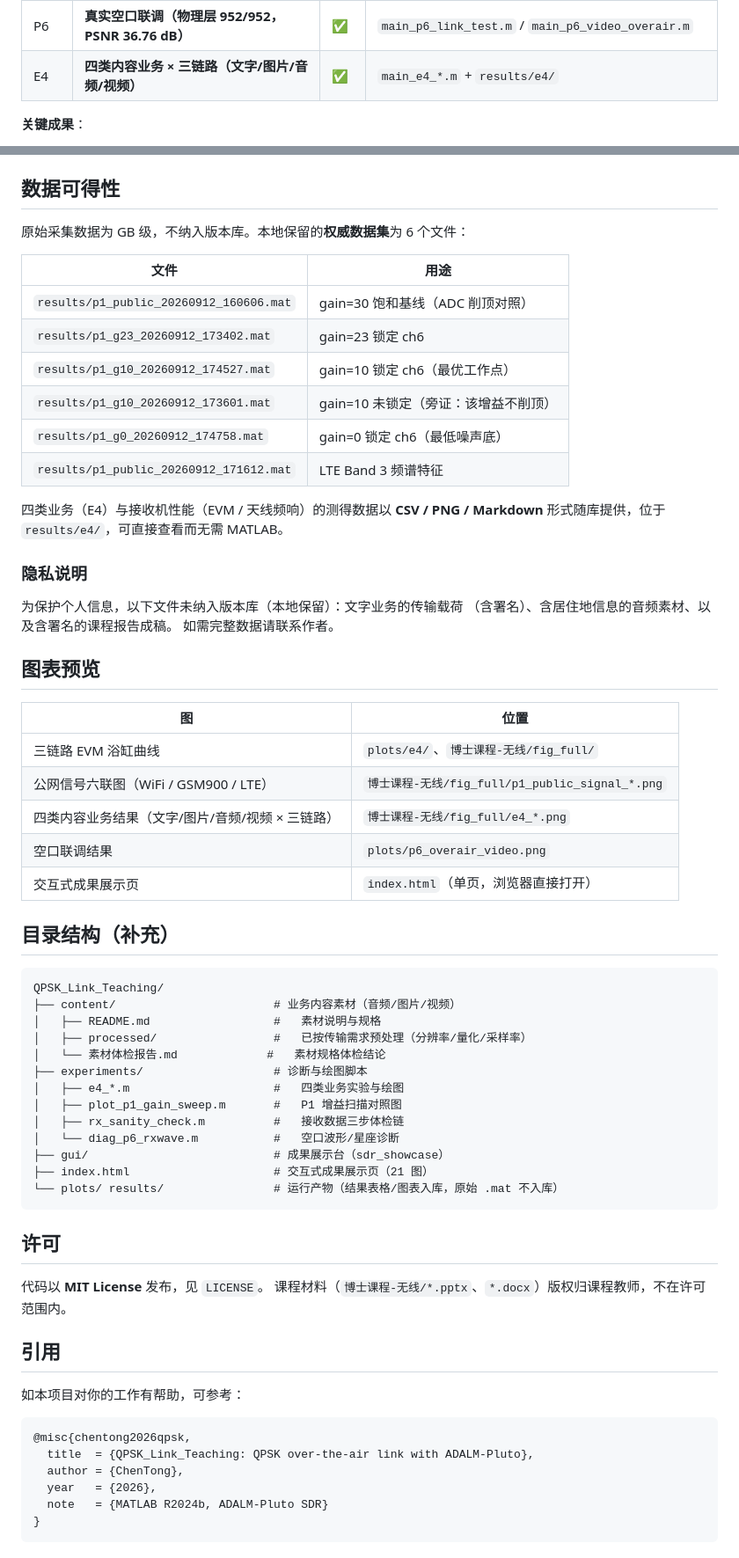
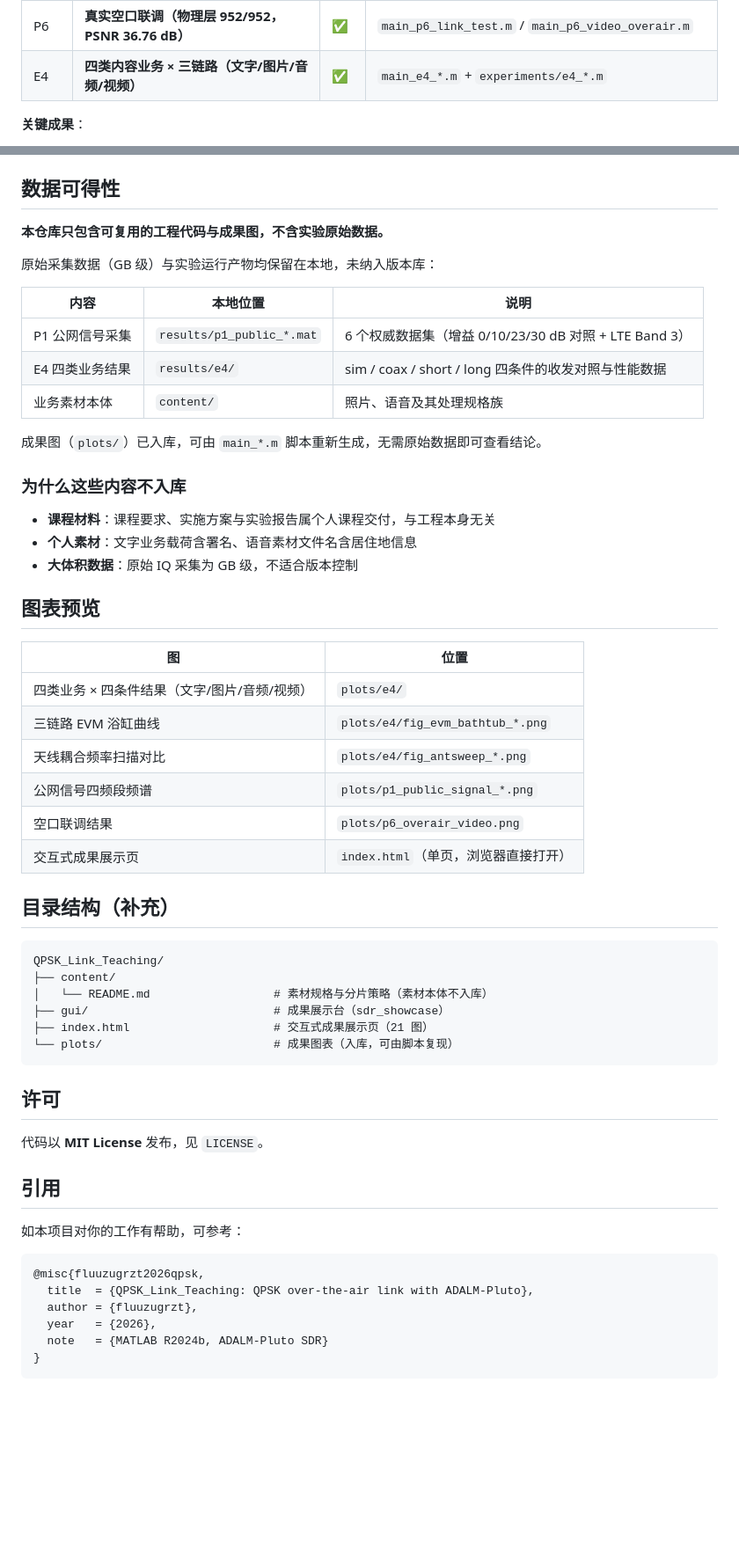
Before and after one commit to chentong0601/QPSK_Link_Teaching, a Markdown page: README.md, 2 parts joined by grey strips. Shown at 88% size. GitHub-like rendering; blank space fills up the shorter version.

Commit message:
docs: README 同步入库范围 —— 移除课程材料与实验数据的目录引用
- 目录结构：删除 博士课程-无线/ 与 results/ 条目，改为说明「本地保留不入库」
- 数据可得性：改写为表格说明哪些数据在本地、为什么不入库
- 图表预览：全部改为指向 plots/ 下已入库的图
- 引用作者名与脚本目录同步更新

````diff
--- a/README.md
+++ b/README.md
@@ -26,7 +26,7 @@ QPSK_Link_Teaching (本工程)     ← 复用其 tx_baseband/rx_baseband, 新增
 | P1 | **公网信号接收（扫频 + PSD + ADC 饱和诊断）** | ✅ | `main_p1_public_signal.m` + 报告 |
 | P5 | 端到端视频联调 + 实时性优化（135%→75.6%） | ✅ | `main_p5_e2e_video.m` |
 | P6 | **真实空口联调（物理层 952/952，PSNR 36.76 dB）** | ✅ | `main_p6_link_test.m` / `main_p6_video_overair.m` |
-| E4 | **四类内容业务 × 三链路（文字/图片/音频/视频）** | ✅ | `main_e4_*.m` + `results/e4/` |
+| E4 | **四类内容业务 × 三链路（文字/图片/音频/视频）** | ✅ | `main_e4_*.m` + `experiments/e4_*.m` |
 
 **关键成果**：
 
@@ -190,33 +182,32 @@ main_p6_link_test      % 空口链路质量（单帧成功率 p）
 
 ## 数据可得性
 
-原始采集数据为 GB 级，不纳入版本库。本地保留的**权威数据集**为 6 个文件：
+**本仓库只包含可复用的工程代码与成果图，不含实验原始数据。**
 
-| 文件 | 用途 |
-|---|---|
-| `results/p1_public_20260912_160606.mat` | gain=30 饱和基线（ADC 削顶对照） |
-| `results/p1_g23_20260912_173402.mat` | gain=23 锁定 ch6 |
-| `results/p1_g10_20260912_174527.mat` | gain=10 锁定 ch6（最优工作点） |
-| `results/p1_g10_20260912_173601.mat` | gain=10 未锁定（旁证：该增益不削顶） |
-| `results/p1_g0_20260912_174758.mat` | gain=0 锁定 ch6（最低噪声底） |
-| `results/p1_public_20260912_171612.mat` | LTE Band 3 频谱特征 |
+原始采集数据（GB 级）与实验运行产物均保留在本地，未纳入版本库：
 
-四类业务（E4）与接收机性能（EVM / 天线频响）的测得数据以 **CSV / PNG / Markdown**
-形式随库提供，位于 `results/e4/`，可直接查看而无需 MATLAB。
+| 内容 | 本地位置 | 说明 |
+|---|---|---|
+| P1 公网信号采集 | `results/p1_public_*.mat` | 6 个权威数据集（增益 0/10/23/30 dB 对照 + LTE Band 3） |
+| E4 四类业务结果 | `results/e4/` | sim / coax / short / long 四条件的收发对照与性能数据 |
+| 业务素材本体 | `content/` | 照片、语音及其处理规格族 |
 
-### 隐私说明
+成果图（`plots/`）已入库，可由 `main_*.m` 脚本重新生成，无需原始数据即可查看结论。
 
-为保护个人信息，以下文件未纳入版本库（本地保留）：文字业务的传输载荷
-（含署名）、含居住地信息的音频素材、以及含署名的课程报告成稿。
-如需完整数据请联系作者。
+### 为什么这些内容不入库
+
+- **课程材料**：课程要求、实施方案与实验报告属个人课程交付，与工程本身无关
+- **个人素材**：文字业务载荷含署名、语音素材文件名含居住地信息
+- **大体积数据**：原始 IQ 采集为 GB 级，不适合版本控制
 
 ## 图表预览
 
 | 图 | 位置 |
 |---|---|
-| 三链路 EVM 浴缸曲线 | `plots/e4/`、`博士课程-无线/fig_full/` |
-| 公网信号六联图（WiFi / GSM900 / LTE） | `博士课程-无线/fig_full/p1_public_signal_*.png` |
-| 四类内容业务结果（文字/图片/音频/视频 × 三链路） | `博士课程-无线/fig_full/e4_*.png` |
+| 四类业务 × 四条件结果（文字/图片/音频/视频） | `plots/e4/` |
+| 三链路 EVM 浴缸曲线 | `plots/e4/fig_evm_bathtub_*.png` |
+| 天线耦合频率扫描对比 | `plots/e4/fig_antsweep_*.png` |
+| 公网信号四频段频谱 | `plots/p1_public_signal_*.png` |
 | 空口联调结果 | `plots/p6_overair_video.png` |
 | 交互式成果展示页 | `index.html`（单页，浏览器直接打开） |
 
@@ -224,33 +215,25 @@ main_p6_link_test      % 空口链路质量（单帧成功率 p）
 
 ```
 QPSK_Link_Teaching/
-├── content/                       # 业务内容素材（音频/图片/视频）
-│   ├── README.md                  #   素材说明与规格
-│   ├── processed/                 #   已按传输需求预处理（分辨率/量化/采样率）
-│   └── 素材体检报告.md             #   素材规格体检结论
-├── experiments/                   # 诊断与绘图脚本
-│   ├── e4_*.m                     #   四类业务实验与绘图
-│   ├── plot_p1_gain_sweep.m       #   P1 增益扫描对照图
-│   ├── rx_sanity_check.m          #   接收数据三步体检链
-│   └── diag_p6_rxwave.m           #   空口波形/星座诊断
+├── content/
+│   └── README.md                  # 素材规格与分片策略（素材本体不入库）
 ├── gui/                           # 成果展示台（sdr_showcase）
 ├── index.html                     # 交互式成果展示页（21 图）
-└── plots/ results/                # 运行产物（结果表格/图表入库，原始 .mat 不入库）
+└── plots/                         # 成果图表（入库，可由脚本复现）
 ```
 
 ## 许可
 
 代码以 **MIT License** 发布，见 `LICENSE`。
-课程材料（`博士课程-无线/*.pptx`、`*.docx`）版权归课程教师，不在许可范围内。
 
 ## 引用
 
 如本项目对你的工作有帮助，可参考：
 
 ```bibtex
-@misc{chentong2026qpsk,
+@misc{fluuzugrzt2026qpsk,
   title  = {QPSK_Link_Teaching: QPSK over-the-air link with ADALM-Pluto},
-  author = {ChenTong},
+  author = {fluuzugrzt},
   year   = {2026},
   note   = {MATLAB R2024b, ADALM-Pluto SDR}
 }
````
Also changed, not shown: other parts of README.md (+6 -14 lines).
